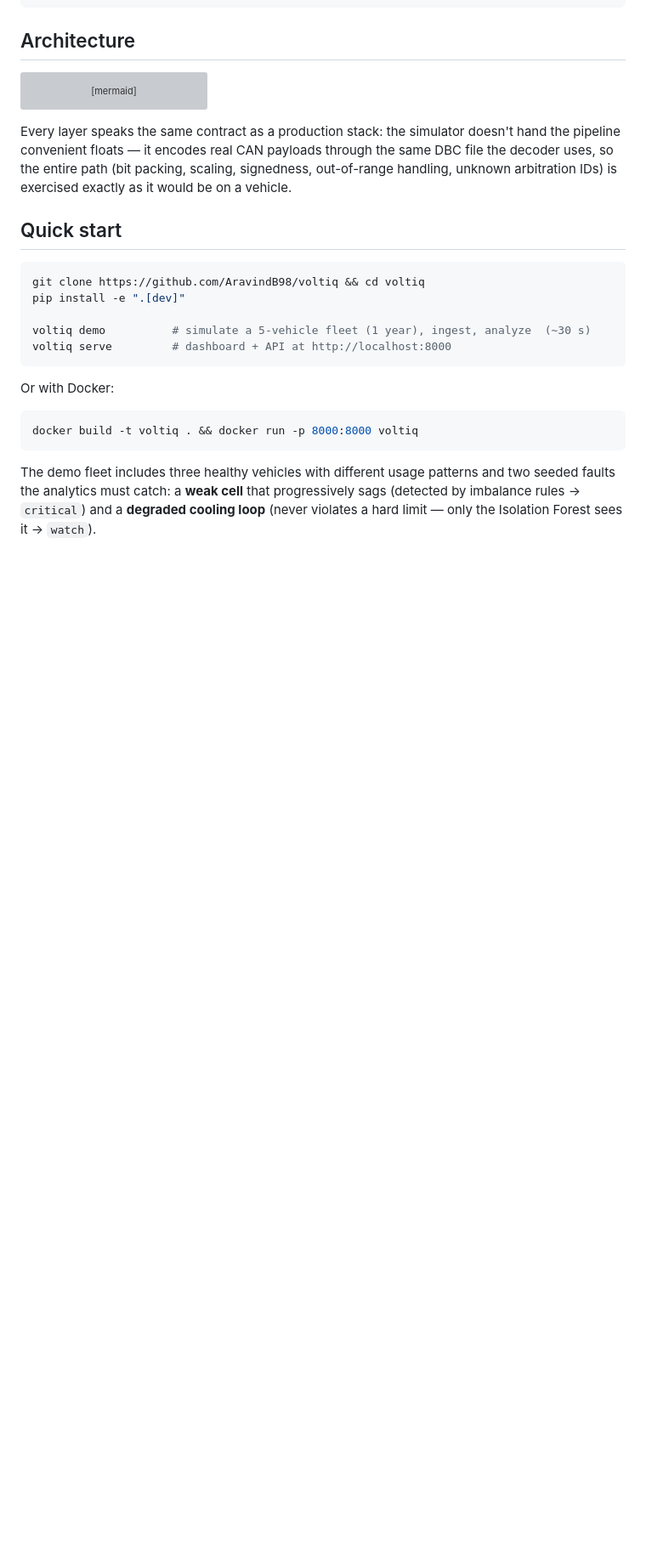
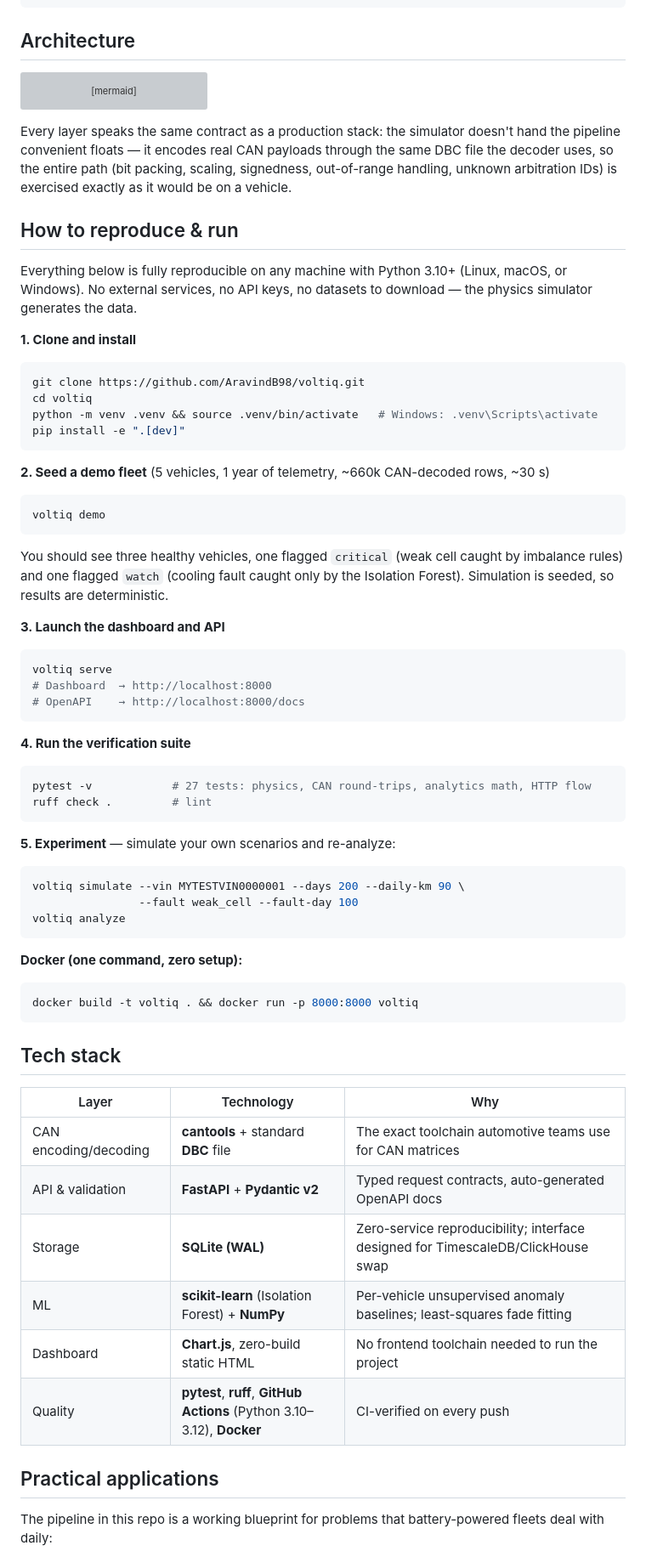
Before and after one commit to AravindB98/voltiq, a Markdown page: README.md, the part around one of its changes. Shown at 85% size. Drawn GitHub-style; blank space fills up the shorter version; grey boxes are pictures that could not be loaded.

Commit message:
docs: reproduce/run guide, tech stack, practical applications, contributing guide

````diff
--- a/README.md
+++ b/README.md
@@ -41,20 +41,68 @@ flowchart LR
 
 Every layer speaks the same contract as a production stack: the simulator doesn't hand the pipeline convenient floats — it encodes real CAN payloads through the same DBC file the decoder uses, so the entire path (bit packing, scaling, signedness, out-of-range handling, unknown arbitration IDs) is exercised exactly as it would be on a vehicle.
 
-## Quick start
+## How to reproduce & run
+
+Everything below is fully reproducible on any machine with Python 3.10+ (Linux, macOS, or Windows). No external services, no API keys, no datasets to download — the physics simulator generates the data.
+
+**1. Clone and install**
 
 ```bash
-git clone https://github.com/AravindB98/voltiq && cd voltiq
+git clone https://github.com/AravindB98/voltiq.git
+cd voltiq
+python -m venv .venv && source .venv/bin/activate   # Windows: .venv\Scripts\activate
 pip install -e ".[dev]"
-
-voltiq demo          # simulate a 5-vehicle fleet (1 year), ingest, analyze  (~30 s)
-voltiq serve         # dashboard + API at http://localhost:8000
 ```
 
-Or with Docker:
+**2. Seed a demo fleet** (5 vehicles, 1 year of telemetry, ~660k CAN-decoded rows, ~30 s)
+
+```bash
+voltiq demo
+```
+
+You should see three healthy vehicles, one flagged `critical` (weak cell caught by imbalance rules) and one flagged `watch` (cooling fault caught only by the Isolation Forest). Simulation is seeded, so results are deterministic.
+
+**3. Launch the dashboard and API**
+
+```bash
+voltiq serve
+# Dashboard  → http://localhost:8000
+# OpenAPI    → http://localhost:8000/docs
+```
+
+**4. Run the verification suite**
+
+```bash
+pytest -v            # 27 tests: physics, CAN round-trips, analytics math, HTTP flow
+ruff check .         # lint
+```
+
+**5. Experiment** — simulate your own scenarios and re-analyze:
+
+```bash
+voltiq simulate --vin MYTESTVIN0000001 --days 200 --daily-km 90 \
+                --fault weak_cell --fault-day 100
+voltiq analyze
+```
+
+**Docker (one command, zero setup):**
 
 ```bash
 docker build -t voltiq . && docker run -p 8000:8000 voltiq
 ```
 
-The demo fleet includes three healthy vehicles with different usage patterns and two seeded faults the analytics must catch: a **weak cell** that progressively sags (detected by imbalance rules → `critical`) and a **degraded cooling loop** (never violates a hard limit — only the Isolation Forest sees it → `watch`).
+## Tech stack
+
+| Layer | Technology | Why |
+|---|---|---|
+| CAN encoding/decoding | **cantools** + standard **DBC** file | The exact toolchain automotive teams use for CAN matrices |
+| API & validation | **FastAPI** + **Pydantic v2** | Typed request contracts, auto-generated OpenAPI docs |
+| Storage | **SQLite (WAL)** | Zero-service reproducibility; interface designed for TimescaleDB/ClickHouse swap |
+| ML | **scikit-learn** (Isolation Forest) + **NumPy** | Per-vehicle unsupervised anomaly baselines; least-squares fade fitting |
+| Dashboard | **Chart.js**, zero-build static HTML | No frontend toolchain needed to run the project |
+| Quality | **pytest**, **ruff**, **GitHub Actions** (Python 3.10–3.12), **Docker** | CI-verified on every push |
+
+## Practical applications
+
+The pipeline in this repo is a working blueprint for problems that battery-powered fleets deal with daily:
+
````
Also changed, not shown: other parts of README.md (+23 -0 lines), CONTRIBUTING.md (added, +40 -0 lines).
